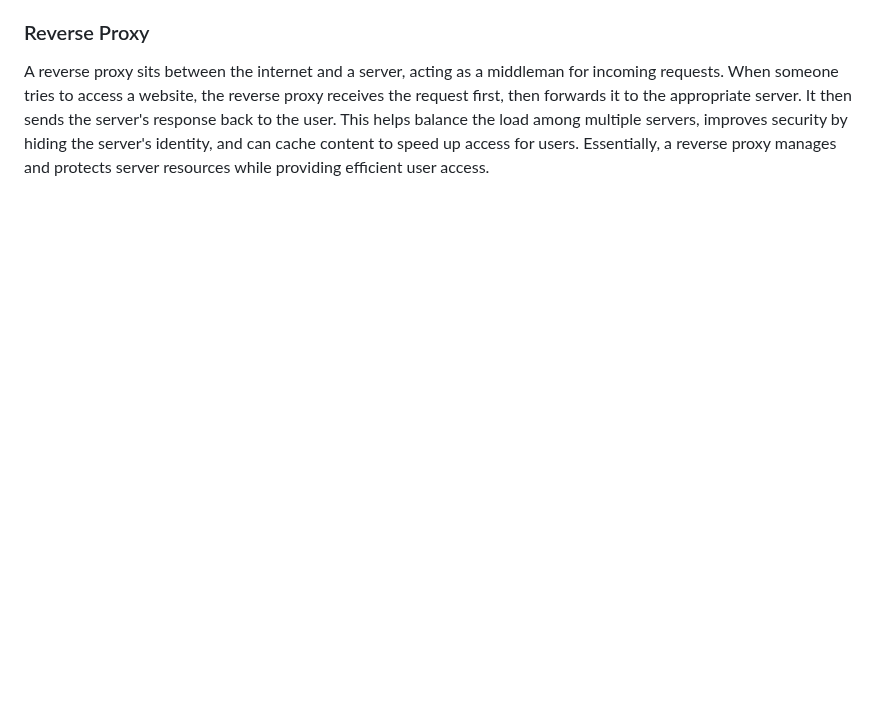
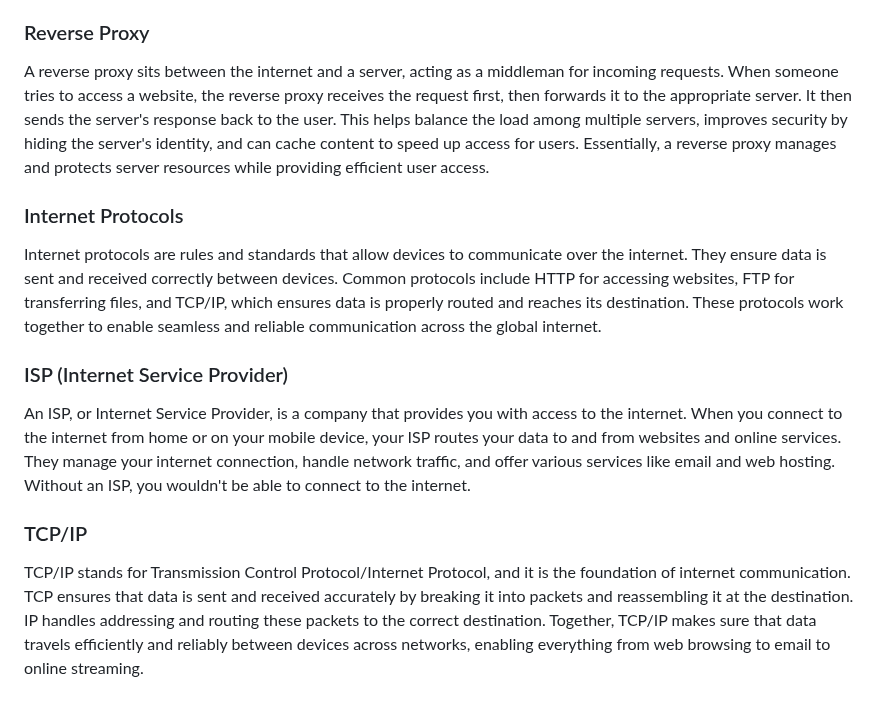
Before and after one commit to AbhishekShrivastav73/Backend-Domination-with-Sheryians-Coding-School., a Markdown page: README.md, the part around one of its changes. Drawn GitHub-style; blank space fills up the shorter version.

```diff
--- a/README.md
+++ b/README.md
@@ -42,3 +42,12 @@ A proxy server acts as an intermediary between your device and the internet. Whe
 
 ### Reverse Proxy
 A reverse proxy sits between the internet and a server, acting as a middleman for incoming requests. When someone tries to access a website, the reverse proxy receives the request first, then forwards it to the appropriate server. It then sends the server's response back to the user. This helps balance the load among multiple servers, improves security by hiding the server's identity, and can cache content to speed up access for users. Essentially, a reverse proxy manages and protects server resources while providing efficient user access.
+
+### Internet Protocols
+Internet protocols are rules and standards that allow devices to communicate over the internet. They ensure data is sent and received correctly between devices. Common protocols include HTTP for accessing websites, FTP for transferring files, and TCP/IP, which ensures data is properly routed and reaches its destination. These protocols work together to enable seamless and reliable communication across the global internet.
+
+### ISP (Internet Service Provider)
+An ISP, or Internet Service Provider, is a company that provides you with access to the internet. When you connect to the internet from home or on your mobile device, your ISP routes your data to and from websites and online services. They manage your internet connection, handle network traffic, and offer various services like email and web hosting. Without an ISP, you wouldn't be able to connect to the internet.
+
+### TCP/IP
+TCP/IP stands for Transmission Control Protocol/Internet Protocol, and it is the foundation of internet communication. TCP ensures that data is sent and received accurately by breaking it into packets and reassembling it at the destination. IP handles addressing and routing these packets to the correct destination. Together, TCP/IP makes sure that data travels efficiently and reliably between devices across networks, enabling everything from web browsing to email to online streaming.
```
Also changed, not shown: other parts of README.md (+2 -2 lines).
